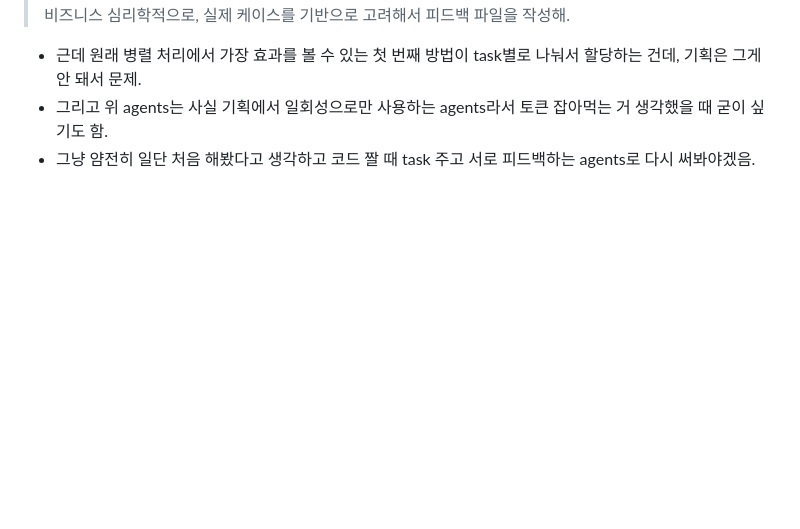
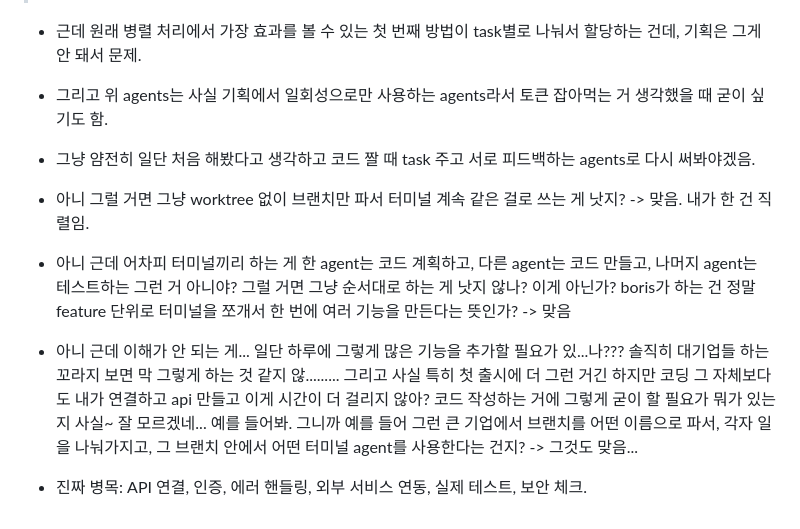
Before and after one commit to errorinusermane/oriverse, a Markdown page: Cookbook_bySusie.md, the part around the change. Rendered like a GitHub page; blank space fills up the shorter version.

```diff
--- a/Cookbook_bySusie.md
+++ b/Cookbook_bySusie.md
@@ -42,3 +42,8 @@
 - 근데 원래 병렬 처리에서 가장 효과를 볼 수 있는 첫 번째 방법이 task별로 나눠서 할당하는 건데, 기획은 그게 안 돼서 문제.
 - 그리고 위 agents는 사실 기획에서 일회성으로만 사용하는 agents라서 토큰 잡아먹는 거 생각했을 때 굳이 싶기도 함.
 - 그냥 얌전히 일단 처음 해봤다고 생각하고 코드 짤 때 task 주고 서로 피드백하는 agents로 다시 써봐야겠음.
+
+- 아니 그럴 거면 그냥 worktree 없이 브랜치만 파서 터미널 계속 같은 걸로 쓰는 게 낫지? -> 맞음. 내가 한 건 직렬임.
+- 아니 근데 어차피 터미널끼리 하는 게 한 agent는 코드 계획하고, 다른 agent는 코드 만들고, 나머지 agent는 테스트하는 그런 거 아니야? 그럴 거면 그냥 순서대로 하는 게 낫지 않나? 이게 아닌가? boris가 하는 건 정말 feature 단위로 터미널을 쪼개서 한 번에 여러 기능을 만든다는 뜻인가? -> 맞음
+- 아니 근데 이해가 안 되는 게... 일단 하루에 그렇게 많은 기능을 추가할 필요가 있...나??? 솔직히 대기업들 하는 꼬라지 보면 막 그렇게 하는 것 같지 않......... 그리고 사실 특히 첫 출시에 더 그런 거긴 하지만 코딩 그 자체보다도 내가 연결하고 api 만들고 이게 시간이 더 걸리지 않아? 코드 작성하는 거에 그렇게 굳이 할 필요가 뭐가 있는지 사실~ 잘 모르겠네... 예를 들어봐. 그니까 예를 들어 그런 큰 기업에서 브랜치를 어떤 이름으로 파서, 각자 일을 나눠가지고, 그 브랜치 안에서 어떤 터미널 agent를 사용한다는 건지? -> 그것도 맞음...
+- 진짜 병목: API 연결, 인증, 에러 핸들링, 외부 서비스 연동, 실제 테스트, 보안 체크.
```
